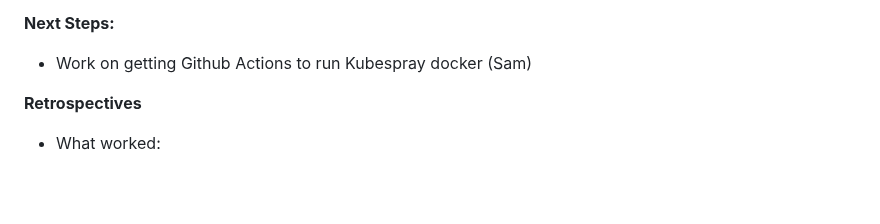
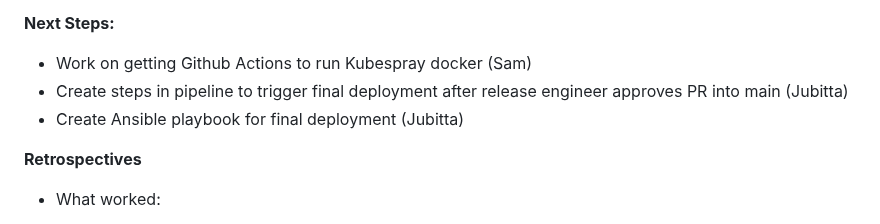
Before and after one commit to lgjenqui/CSC495-DevOpsProject, a Markdown page: status_report_2.md, the part around the change. Rendered like a GitHub page; blank space fills up the shorter version.

```diff
--- a/status_report_2.md
+++ b/status_report_2.md
@@ -15,6 +15,8 @@ Jubitta:
 
 **Next Steps:**
 - Work on getting Github Actions to run Kubespray docker (Sam)
+- Create steps in pipeline to trigger final deployment after release engineer approves PR into main (Jubitta)
+- Create Ansible playbook for final deployment (Jubitta)
 
 **Retrospectives**
 - What worked:
```
